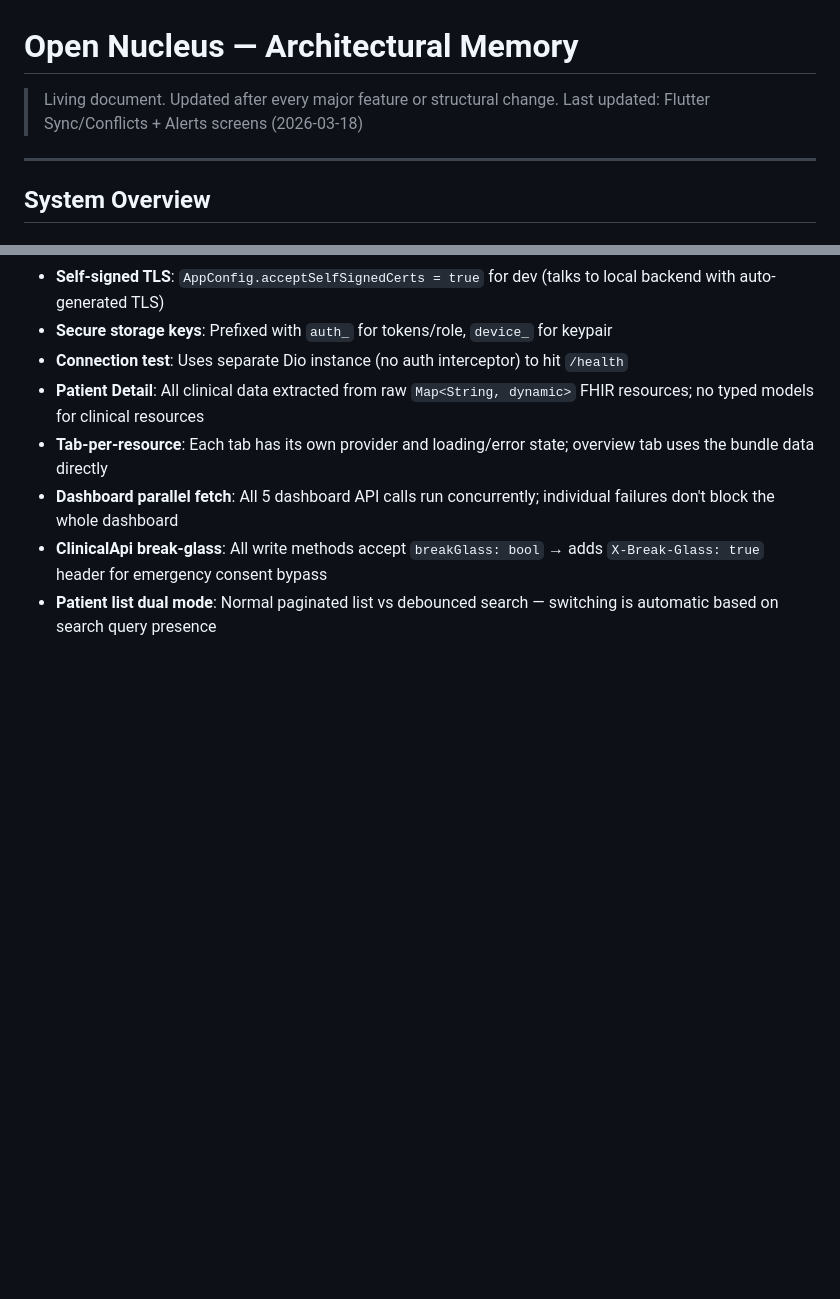
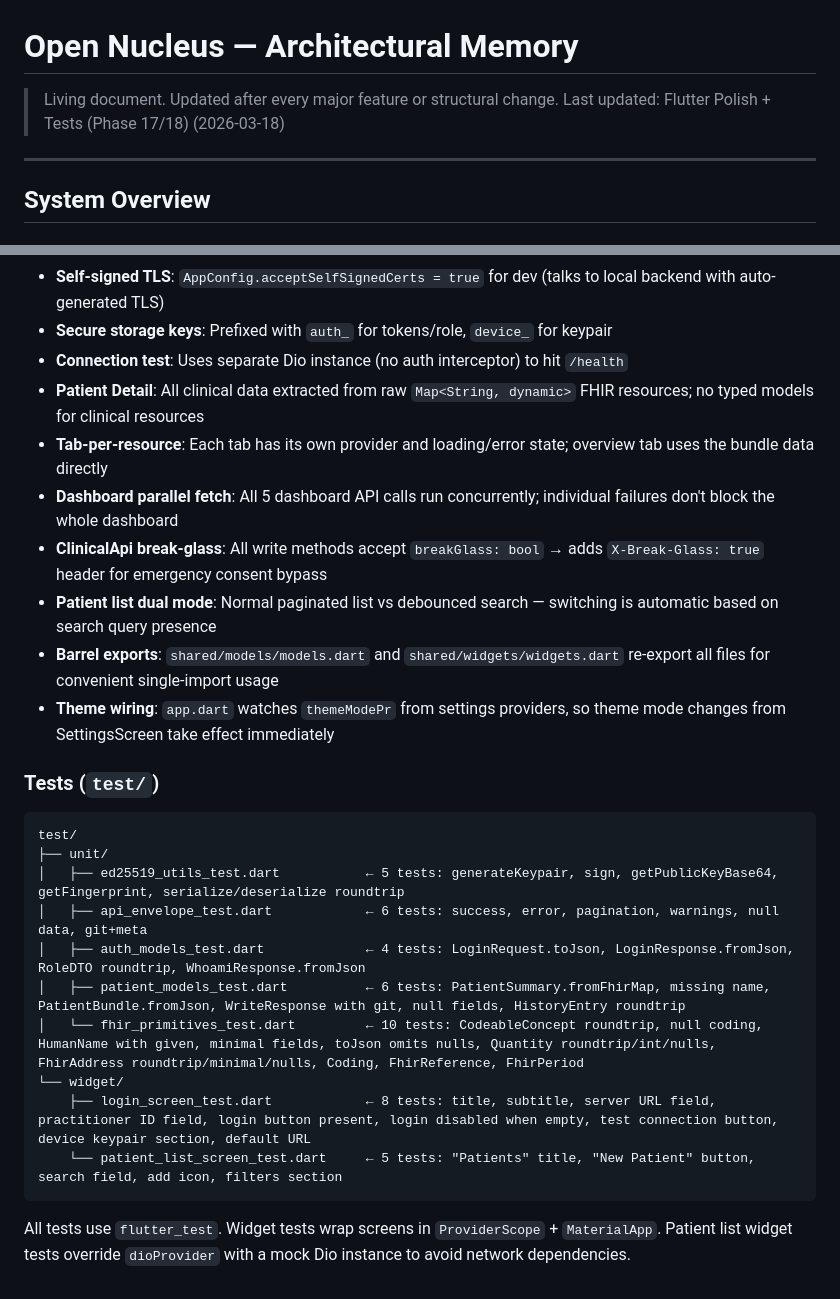
Before and after one commit to Open-Nucleus/server, a Markdown page: agents.md, 2 parts joined by grey strips. Rendered like a GitHub page; blank space fills up the shorter version.

Commit message:
docs: update agents.md with Phase 17/18 (polish + tests)
Co-Authored-By: Claude Opus 4.6 (1M context) <noreply@anthropic.com>

````diff
--- a/agents.md
+++ b/agents.md
@@ -1,7 +1,7 @@
 # Open Nucleus — Architectural Memory
 
 > Living document. Updated after every major feature or structural change.
-> Last updated: Flutter Sync/Conflicts + Alerts screens (2026-03-18)
+> Last updated: Flutter Polish + Tests (Phase 17/18) (2026-03-18)
 
 ---
 
@@ -1119,3 +1121,22 @@ Loading state: shimmer skeleton grid. Error state: ErrorState widget with retry.
 - **Dashboard parallel fetch**: All 5 dashboard API calls run concurrently; individual failures don't block the whole dashboard
 - **ClinicalApi break-glass**: All write methods accept `breakGlass: bool` → adds `X-Break-Glass: true` header for emergency consent bypass
 - **Patient list dual mode**: Normal paginated list vs debounced search — switching is automatic based on search query presence
+- **Barrel exports**: `shared/models/models.dart` and `shared/widgets/widgets.dart` re-export all files for convenient single-import usage
+- **Theme wiring**: `app.dart` watches `themeModePr` from settings providers, so theme mode changes from SettingsScreen take effect immediately
+
+### Tests (`test/`)
+
+```
+test/
+├── unit/
+│   ├── ed25519_utils_test.dart           ← 5 tests: generateKeypair, sign, getPublicKeyBase64, getFingerprint, serialize/deserialize roundtrip
+│   ├── api_envelope_test.dart            ← 6 tests: success, error, pagination, warnings, null data, git+meta
+│   ├── auth_models_test.dart             ← 4 tests: LoginRequest.toJson, LoginResponse.fromJson, RoleDTO roundtrip, WhoamiResponse.fromJson
+│   ├── patient_models_test.dart          ← 6 tests: PatientSummary.fromFhirMap, missing name, PatientBundle.fromJson, WriteResponse with git, null fields, HistoryEntry roundtrip
+│   └── fhir_primitives_test.dart         ← 10 tests: CodeableConcept roundtrip, null coding, HumanName with given, minimal fields, toJson omits nulls, Quantity roundtrip/int/nulls, FhirAddress roundtrip/minimal/nulls, Coding, FhirReference, FhirPeriod
+└── widget/
+    ├── login_screen_test.dart            ← 8 tests: title, subtitle, server URL field, practitioner ID field, login button present, login disabled when empty, test connection button, device keypair section, default URL
+    └── patient_list_screen_test.dart     ← 5 tests: "Patients" title, "New Patient" button, search field, add icon, filters section
+```
+
+All tests use `flutter_test`. Widget tests wrap screens in `ProviderScope` + `MaterialApp`. Patient list widget tests override `dioProvider` with a mock Dio instance to avoid network dependencies.
````
Also changed, not shown: other parts of agents.md (+5 -3 lines).
